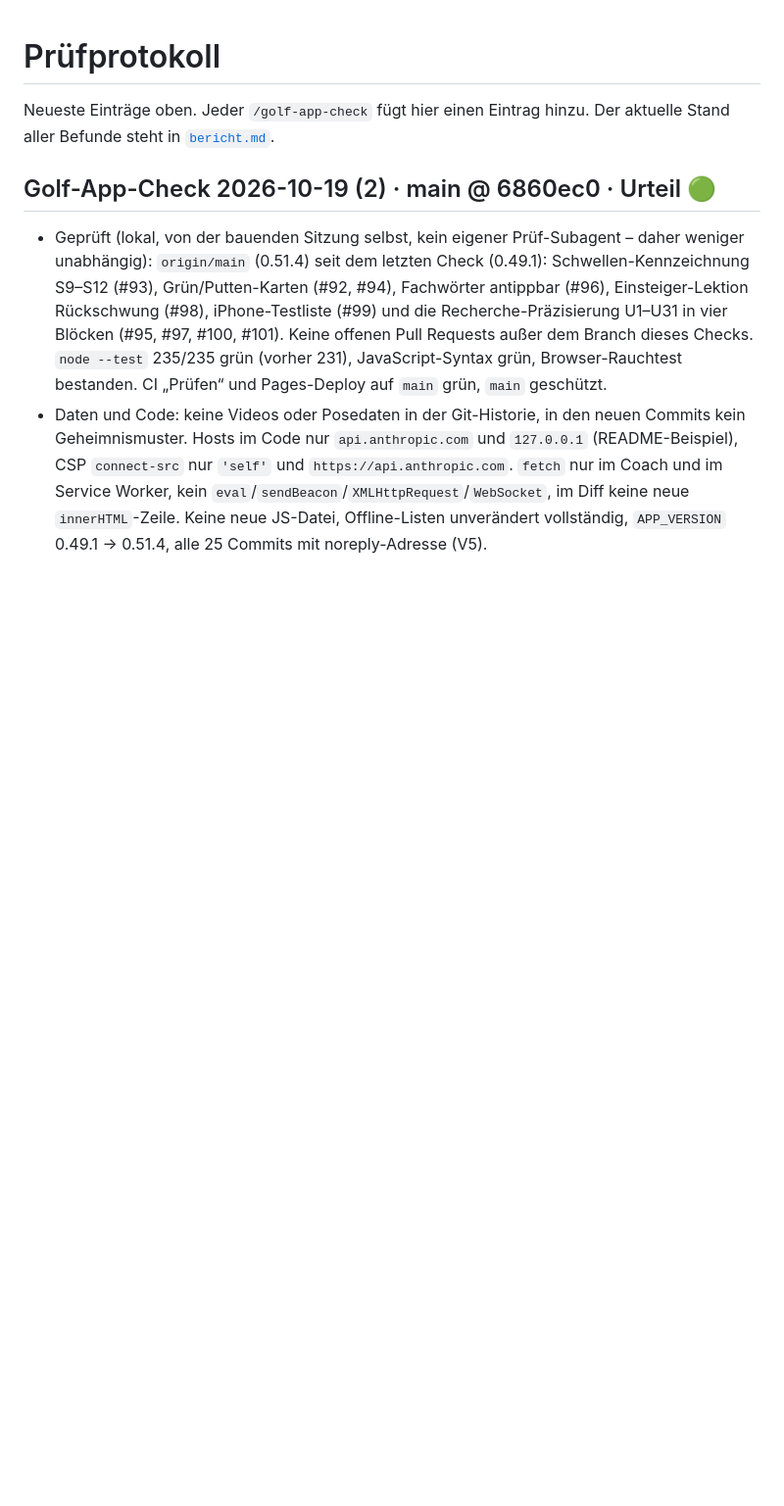
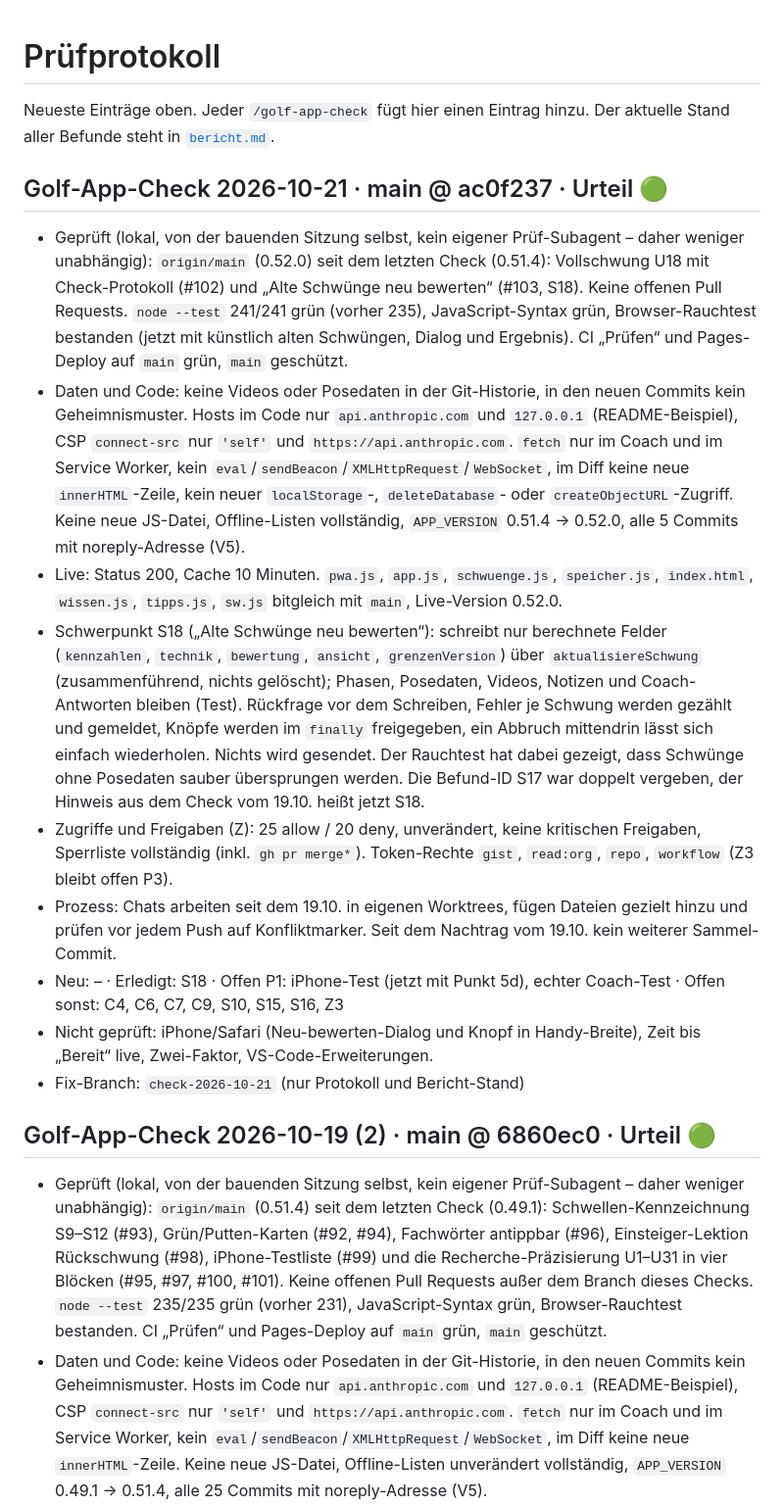
Before and after one commit to MarcelG91/golf-swing-coach, a Markdown page: docs/sicherheit/pruefprotokoll.md, the part around the change. Shown at 98% size. GitHub-like rendering; blank space fills up the shorter version.

Commit message:
Golf-App-Check 21.10.: Protokoll und Stand (0.52.0)
Co-Authored-By: Claude Sonnet 5.5 <noreply@anthropic.com>

```diff
--- a/docs/sicherheit/pruefprotokoll.md
+++ b/docs/sicherheit/pruefprotokoll.md
@@ -2,6 +2,17 @@
 
 Neueste Einträge oben. Jeder `/golf-app-check` fügt hier einen Eintrag hinzu.
 Der aktuelle Stand aller Befunde steht in [`bericht.md`](bericht.md).
+
+## Golf-App-Check 2026-10-21 · main @ ac0f237 · Urteil 🟢
+- Geprüft (lokal, von der bauenden Sitzung selbst, kein eigener Prüf-Subagent – daher weniger unabhängig): `origin/main` (0.52.0) seit dem letzten Check (0.51.4): Vollschwung U18 mit Check-Protokoll (#102) und „Alte Schwünge neu bewerten“ (#103, S18). Keine offenen Pull Requests. `node --test` 241/241 grün (vorher 235), JavaScript-Syntax grün, Browser-Rauchtest bestanden (jetzt mit künstlich alten Schwüngen, Dialog und Ergebnis). CI „Prüfen“ und Pages-Deploy auf `main` grün, `main` geschützt.
+- Daten und Code: keine Videos oder Posedaten in der Git-Historie, in den neuen Commits kein Geheimnismuster. Hosts im Code nur `api.anthropic.com` und `127.0.0.1` (README-Beispiel), CSP `connect-src` nur `'self'` und `https://api.anthropic.com`. `fetch` nur im Coach und im Service Worker, kein `eval`/`sendBeacon`/`XMLHttpRequest`/`WebSocket`, im Diff keine neue `innerHTML`-Zeile, kein neuer `localStorage`-, `deleteDatabase`- oder `createObjectURL`-Zugriff. Keine neue JS-Datei, Offline-Listen vollständig, `APP_VERSION` 0.51.4 → 0.52.0, alle 5 Commits mit noreply-Adresse (V5).
+- Live: Status 200, Cache 10 Minuten. `pwa.js`, `app.js`, `schwuenge.js`, `speicher.js`, `index.html`, `wissen.js`, `tipps.js`, `sw.js` bitgleich mit `main`, Live-Version 0.52.0.
+- Schwerpunkt S18 („Alte Schwünge neu bewerten“): schreibt nur berechnete Felder (`kennzahlen`, `technik`, `bewertung`, `ansicht`, `grenzenVersion`) über `aktualisiereSchwung` (zusammenführend, nichts gelöscht); Phasen, Posedaten, Videos, Notizen und Coach-Antworten bleiben (Test). Rückfrage vor dem Schreiben, Fehler je Schwung werden gezählt und gemeldet, Knöpfe werden im `finally` freigegeben, ein Abbruch mittendrin lässt sich einfach wiederholen. Nichts wird gesendet. Der Rauchtest hat dabei gezeigt, dass Schwünge ohne Posedaten sauber übersprungen werden. Die Befund-ID S17 war doppelt vergeben, der Hinweis aus dem Check vom 19.10. heißt jetzt S18.
+- Zugriffe und Freigaben (Z): 25 allow / 20 deny, unverändert, keine kritischen Freigaben, Sperrliste vollständig (inkl. `gh pr merge*`). Token-Rechte `gist`, `read:org`, `repo`, `workflow` (Z3 bleibt offen P3).
+- Prozess: Chats arbeiten seit dem 19.10. in eigenen Worktrees, fügen Dateien gezielt hinzu und prüfen vor jedem Push auf Konfliktmarker. Seit dem Nachtrag vom 19.10. kein weiterer Sammel-Commit.
+- Neu: – · Erledigt: S18 · Offen P1: iPhone-Test (jetzt mit Punkt 5d), echter Coach-Test · Offen sonst: C4, C6, C7, C9, S10, S15, S16, Z3
+- Nicht geprüft: iPhone/Safari (Neu-bewerten-Dialog und Knopf in Handy-Breite), Zeit bis „Bereit“ live, Zwei-Faktor, VS-Code-Erweiterungen.
+- Fix-Branch: `check-2026-10-21` (nur Protokoll und Bericht-Stand)
 
 ## Golf-App-Check 2026-10-19 (2) · main @ 6860ec0 · Urteil 🟢
 - Geprüft (lokal, von der bauenden Sitzung selbst, kein eigener Prüf-Subagent – daher weniger unabhängig): `origin/main` (0.51.4) seit dem letzten Check (0.49.1): Schwellen-Kennzeichnung S9–S12 (#93), Grün/Putten-Karten (#92, #94), Fachwörter antippbar (#96), Einsteiger-Lektion Rückschwung (#98), iPhone-Testliste (#99) und die Recherche-Präzisierung U1–U31 in vier Blöcken (#95, #97, #100, #101). Keine offenen Pull Requests außer dem Branch dieses Checks. `node --test` 235/235 grün (vorher 231), JavaScript-Syntax grün, Browser-Rauchtest bestanden. CI „Prüfen“ und Pages-Deploy auf `main` grün, `main` geschützt.
```
Also changed, not shown: docs/sicherheit/bericht.md (+1 -1 lines).
